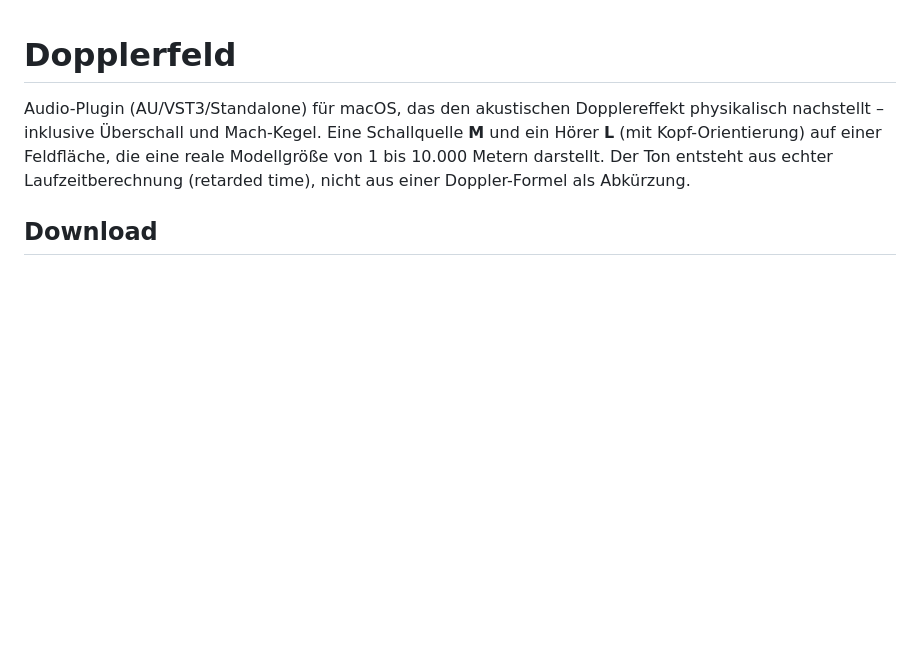
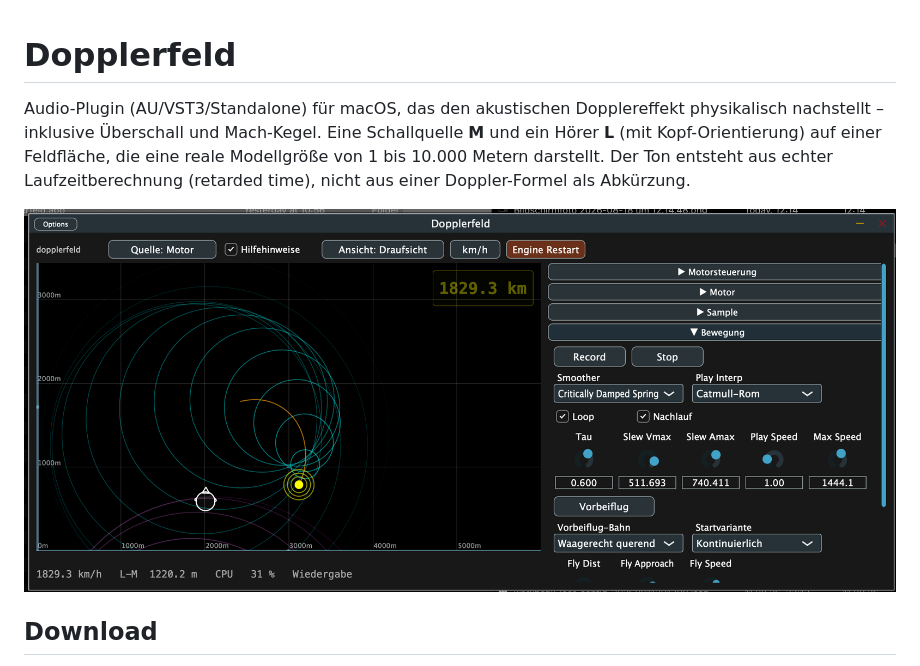
Before and after one commit to 3Dietrich/Dopplerfeld, a Markdown page: README.md, the part around the change. Rendered like a GitHub page; pictures changed too: docs/screenshot.png (added); blank space fills up the shorter version.

```diff
--- a/README.md
+++ b/README.md
@@ -6,6 +6,8 @@ Eine Schallquelle **M** und ein Hörer **L** (mit Kopf-Orientierung) auf einer
 Feldfläche, die eine reale Modellgröße von 1 bis 10.000 Metern darstellt. Der
 Ton entsteht aus echter Laufzeitberechnung (retarded time), nicht aus einer
 Doppler-Formel als Abkürzung.
+
+![Dopplerfeld: Feldanzeige mit Wellenfronten, Bewegungsaufzeichnung/-wiedergabe und Vorbeiflug-Generator](docs/screenshot.png)
 
 ## Download
 
```
Also changed, not shown: ARCHITEKTUR.md (+2 -0 lines).
